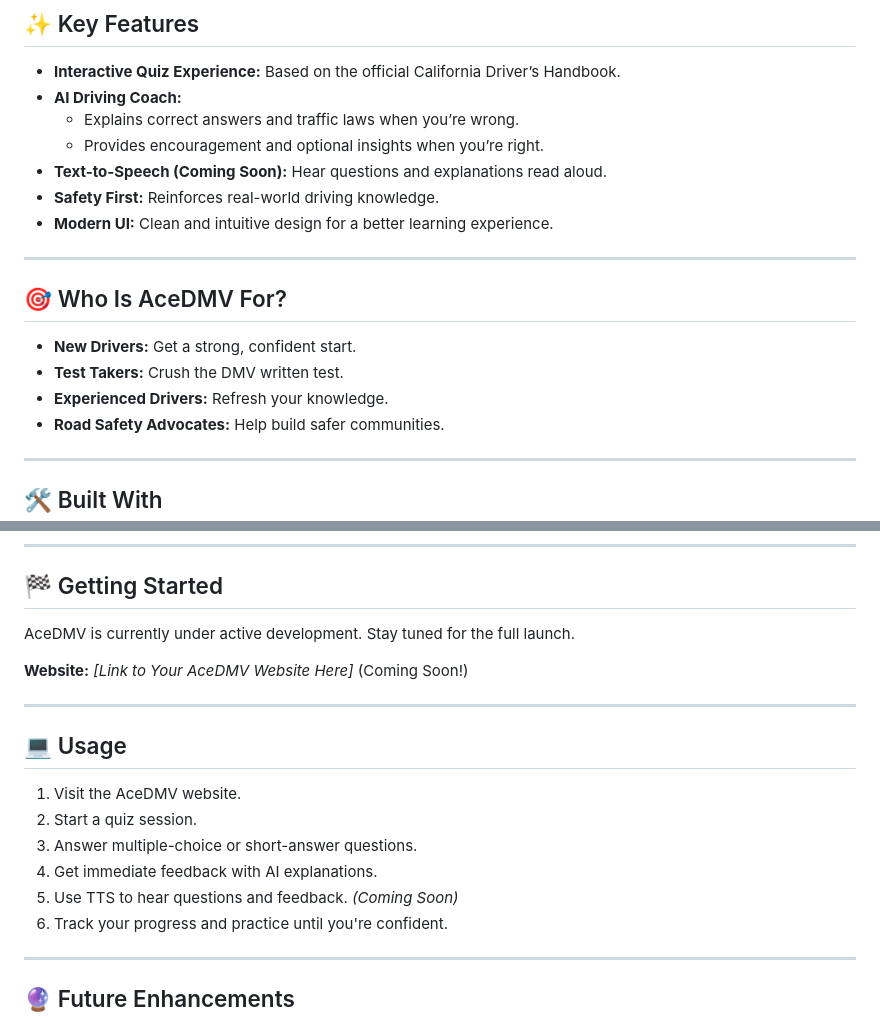
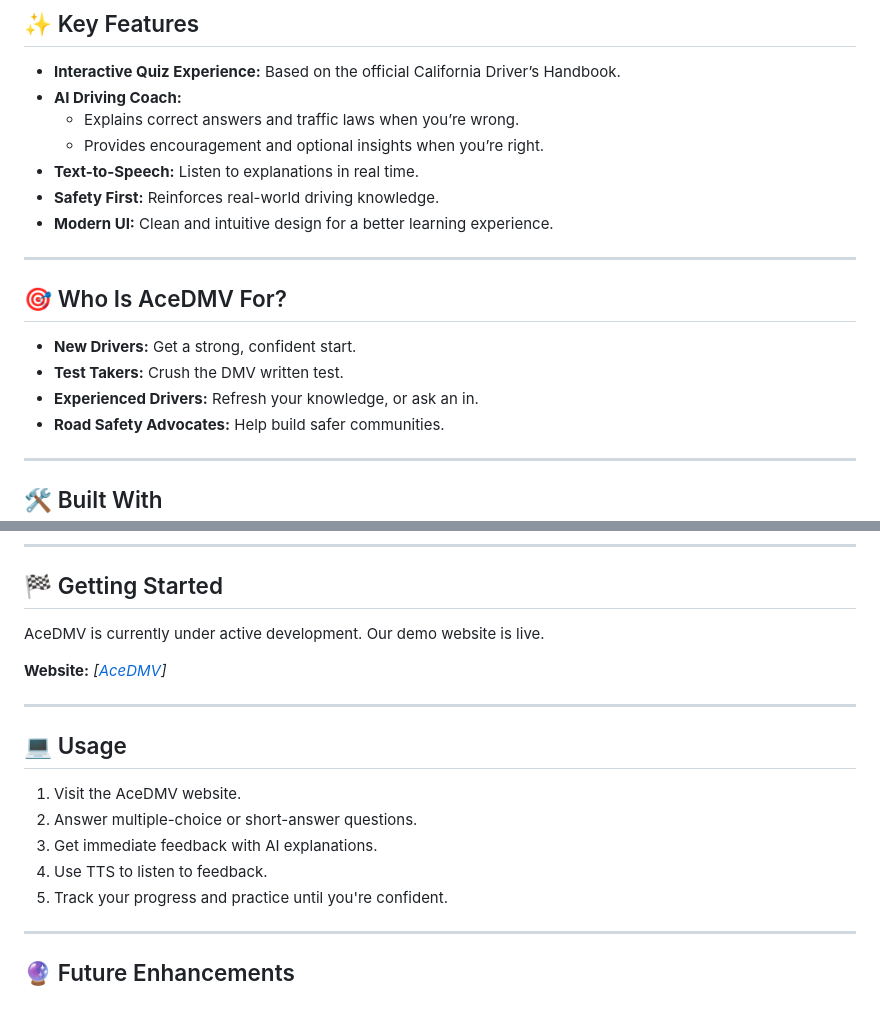
Before and after one commit to a-Fig/AceDMV, a Markdown page: README.md, 2 parts joined by grey strips. GitHub-like rendering.

```diff
--- a/README.md
+++ b/README.md
@@ -38,7 +38,7 @@ AceDMV is more than just a practice quiz—it's your personal AI tutor. Designed
 - **AI Driving Coach:**
   - Explains correct answers and traffic laws when you’re wrong.
   - Provides encouragement and optional insights when you’re right.
-- **Text-to-Speech (Coming Soon):** Hear questions and explanations read aloud.
+- **Text-to-Speech:** Listen to explanations in real time.
 - **Safety First:** Reinforces real-world driving knowledge.
 - **Modern UI:** Clean and intuitive design for a better learning experience.
 
@@ -47,7 +47,7 @@ AceDMV is more than just a practice quiz—it's your personal AI tutor. Designed
 ## 🎯 Who Is AceDMV For?
 - **New Drivers:** Get a strong, confident start.
 - **Test Takers:** Crush the DMV written test.
-- **Experienced Drivers:** Refresh your knowledge.
+- **Experienced Drivers:** Refresh your knowledge, or ask an in.
 - **Road Safety Advocates:** Help build safer communities.
 
 ---
@@ -63,18 +63,17 @@ AceDMV is more than just a practice quiz—it's your personal AI tutor. Designed
 ---
 
 ## 🏁 Getting Started
-AceDMV is currently under active development. Stay tuned for the full launch.
+AceDMV is currently under active development. Our demo website is live.
 
-**Website:** _[Link to Your AceDMV Website Here]_ (Coming Soon!)
+**Website:** _[[AceDMV](https://aieducator-toth.onrender.com/)]_
 
 ---
 
 ## 💻 Usage
 1. Visit the AceDMV website.
-2. Start a quiz session.
 3. Answer multiple-choice or short-answer questions.
 4. Get immediate feedback with AI explanations.
-5. Use TTS to hear questions and feedback. *(Coming Soon)*
+5. Use TTS to listen to feedback.
 6. Track your progress and practice until you're confident.
 
 ---
```
